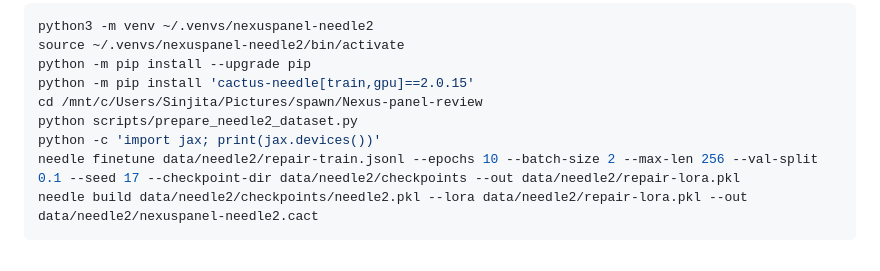
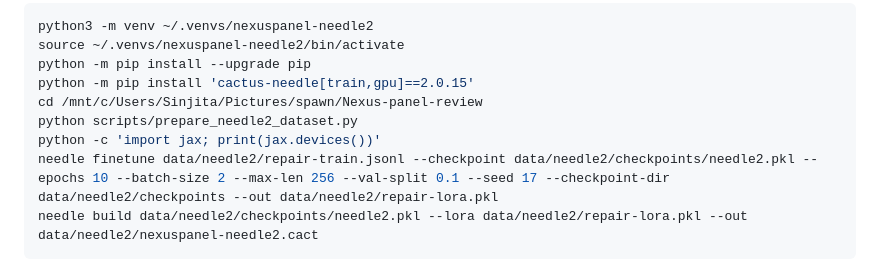
Before and after one commit to Sarvesh12341234/Nexus-panel, a Markdown page: ai/needle2/README.md, the part around the change. Rendered like a GitHub page.

Commit message:
Document explicit Needle 2 checkpoint path

````diff
--- a/ai/needle2/README.md
+++ b/ai/needle2/README.md
@@ -31,7 +31,7 @@ python -m pip install 'cactus-needle[train,gpu]==2.0.15'
 cd /mnt/c/Users/Sinjita/Pictures/spawn/Nexus-panel-review
 python scripts/prepare_needle2_dataset.py
 python -c 'import jax; print(jax.devices())'
-needle finetune data/needle2/repair-train.jsonl --epochs 10 --batch-size 2 --max-len 256 --val-split 0.1 --seed 17 --checkpoint-dir data/needle2/checkpoints --out data/needle2/repair-lora.pkl
+needle finetune data/needle2/repair-train.jsonl --checkpoint data/needle2/checkpoints/needle2.pkl --epochs 10 --batch-size 2 --max-len 256 --val-split 0.1 --seed 17 --checkpoint-dir data/needle2/checkpoints --out data/needle2/repair-lora.pkl
 needle build data/needle2/checkpoints/needle2.pkl --lora data/needle2/repair-lora.pkl --out data/needle2/nexuspanel-needle2.cact
 ```
 
````
